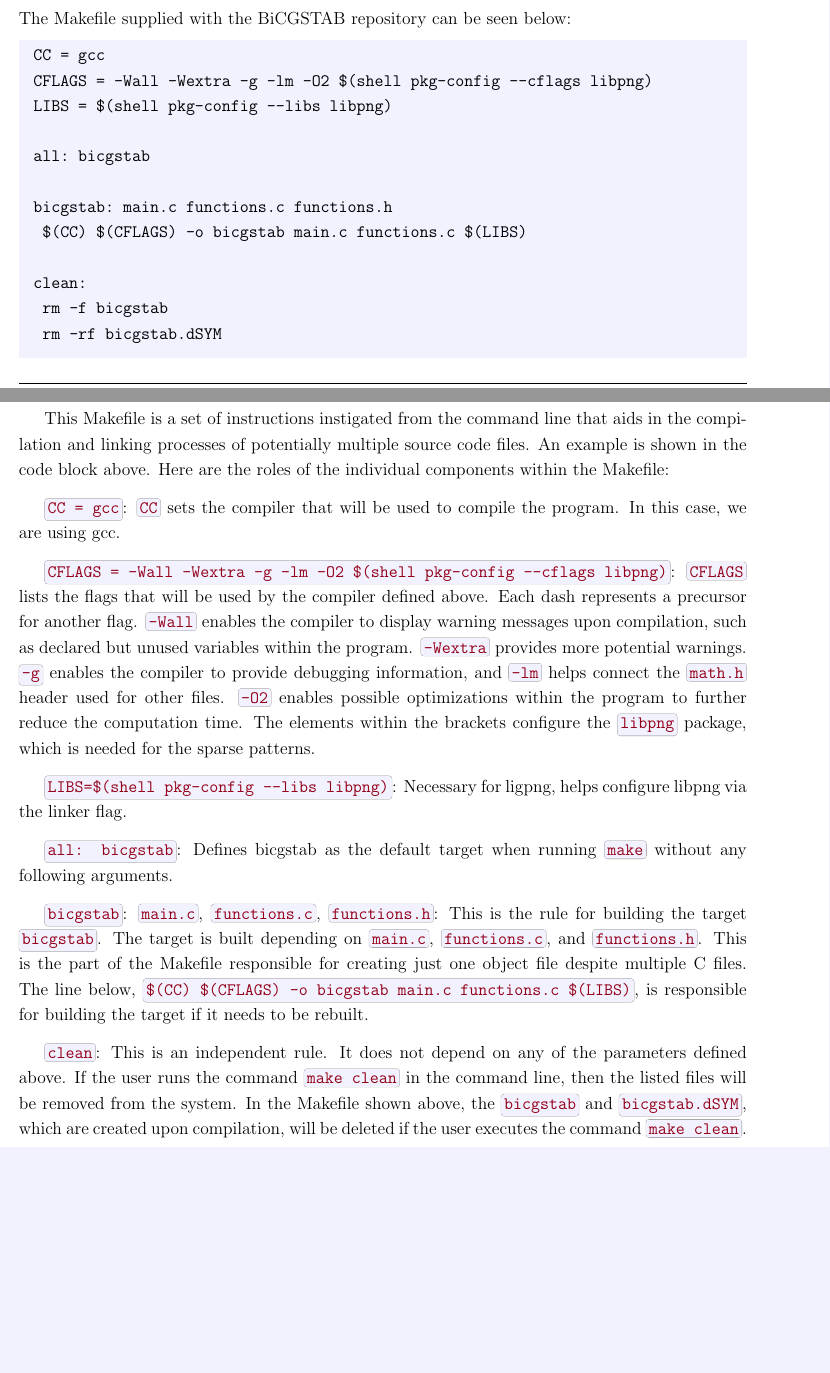
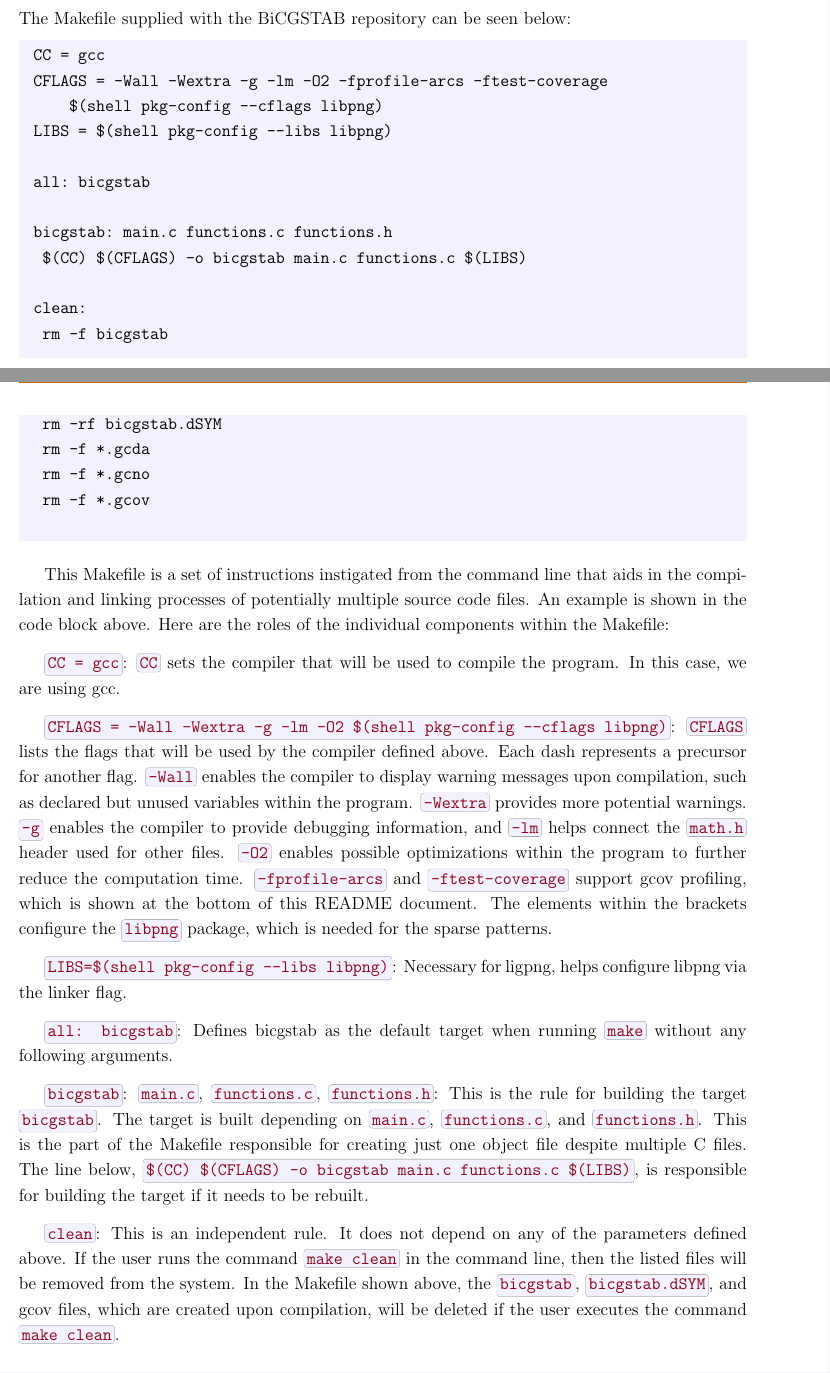
Before and after one commit to andrewderango/Biconjugate-Gradient-Stabilized-Algorithm, a LaTeX document (README.tex): two parts of pages 3 and 4 of 26, joined at a grey line, cut so that both start at the same text, the shorter picture padded with empty space. Compiled offline with pdfLaTeX.

Commit message:
Update Makefile in README.tex and README.pdf

```diff
--- a/README.tex
+++ b/README.tex
@@ -259,7 +259,8 @@ Both the BiCGSTAB and Conjugate Gradient algorithms take in the parameters \code
 		\begin{verbatim}
 
 CC = gcc
-CFLAGS = -Wall -Wextra -g -lm -O2 $(shell pkg-config --cflags libpng)
+CFLAGS = -Wall -Wextra -g -lm -O2 -fprofile-arcs -ftest-coverage
+    $(shell pkg-config --cflags libpng)
 LIBS = $(shell pkg-config --libs libpng)
 
 all: bicgstab
@@ -270,6 +271,9 @@ bicgstab: main.c functions.c functions.h
 clean:
 	rm -f bicgstab
 	rm -rf bicgstab.dSYM
+	rm -f *.gcda
+	rm -f *.gcno
+	rm -f *.gcov
 		\end{verbatim}
 	\end{mdframed}
 
@@ -277,7 +281,7 @@ This Makefile is a set of instructions instigated from the command line that aid
 
 \codebox{CC = gcc}: \codebox{CC} sets the compiler that will be used to compile the program. In this case, we are using gcc.
 
-\codebox{CFLAGS = -Wall -Wextra -g -lm -O2 \$(shell pkg-config --cflags libpng)}: \codebox{CFLAGS} lists the flags that will be used by the compiler defined above. Each dash represents a precursor for another flag. \codebox{-Wall} enables the compiler to display warning messages upon compilation, such as declared but unused variables within the program. \codebox{-Wextra} provides more potential warnings. \codebox{-g} enables the compiler to provide debugging information, and \codebox{-lm} helps connect the \codebox{math.h} header used for other files. \codebox{-O2} enables possible optimizations within the program to further reduce the computation time. The elements within the brackets configure the \codebox{libpng} package, which is needed for the sparse patterns.
+\codebox{CFLAGS = -Wall -Wextra -g -lm -O2 \$(shell pkg-config --cflags libpng)}: \codebox{CFLAGS} lists the flags that will be used by the compiler defined above. Each dash represents a precursor for another flag. \codebox{-Wall} enables the compiler to display warning messages upon compilation, such as declared but unused variables within the program. \codebox{-Wextra} provides more potential warnings. \codebox{-g} enables the compiler to provide debugging information, and \codebox{-lm} helps connect the \codebox{math.h} header used for other files. \codebox{-O2} enables possible optimizations within the program to further reduce the computation time. \codebox{-fprofile-arcs} and \codebox{-ftest-coverage} support gcov profiling, which is shown at the bottom of this README document. The elements within the brackets configure the \codebox{libpng} package, which is needed for the sparse patterns.
 
 \codebox{LIBS=\$(shell pkg-config --libs libpng)}: Necessary for ligpng, helps configure libpng via the linker flag.
 
@@ -285,7 +289,7 @@ This Makefile is a set of instructions instigated from the command line that aid
 
 \codebox{bicgstab}: \codebox{main.c}, \codebox{functions.c}, \codebox{functions.h}: This is the rule for building the target \codebox{bicgstab}. The target is built depending on \codebox{main.c}, \codebox{functions.c}, and \codebox{functions.h}. This is the part of the Makefile responsible for creating just one object file despite multiple C files. The line below, \codebox{\$(CC) \$(CFLAGS) -o bicgstab main.c functions.c \$(LIBS)}, is responsible for building the target if it needs to be rebuilt.
 
-\codebox{clean}: This is an independent rule. It does not depend on any of the parameters defined above. If the user runs the command \codebox{make clean} in the command line, then the listed files will be removed from the system. In the Makefile shown above, the \codebox{bicgstab} and \codebox{bicgstab.dSYM}, which are created upon compilation, will be deleted if the user executes the command \codebox{make clean}.
+\codebox{clean}: This is an independent rule. It does not depend on any of the parameters defined above. If the user runs the command \codebox{make clean} in the command line, then the listed files will be removed from the system. In the Makefile shown above, the \codebox{bicgstab}, \codebox{bicgstab.dSYM}, and gcov files, which are created upon compilation, will be deleted if the user executes the command \codebox{make clean}.
 
 \subsection{VTune Analysis}
 
```
Also changed, not shown: README.pdf, 3 other files.
